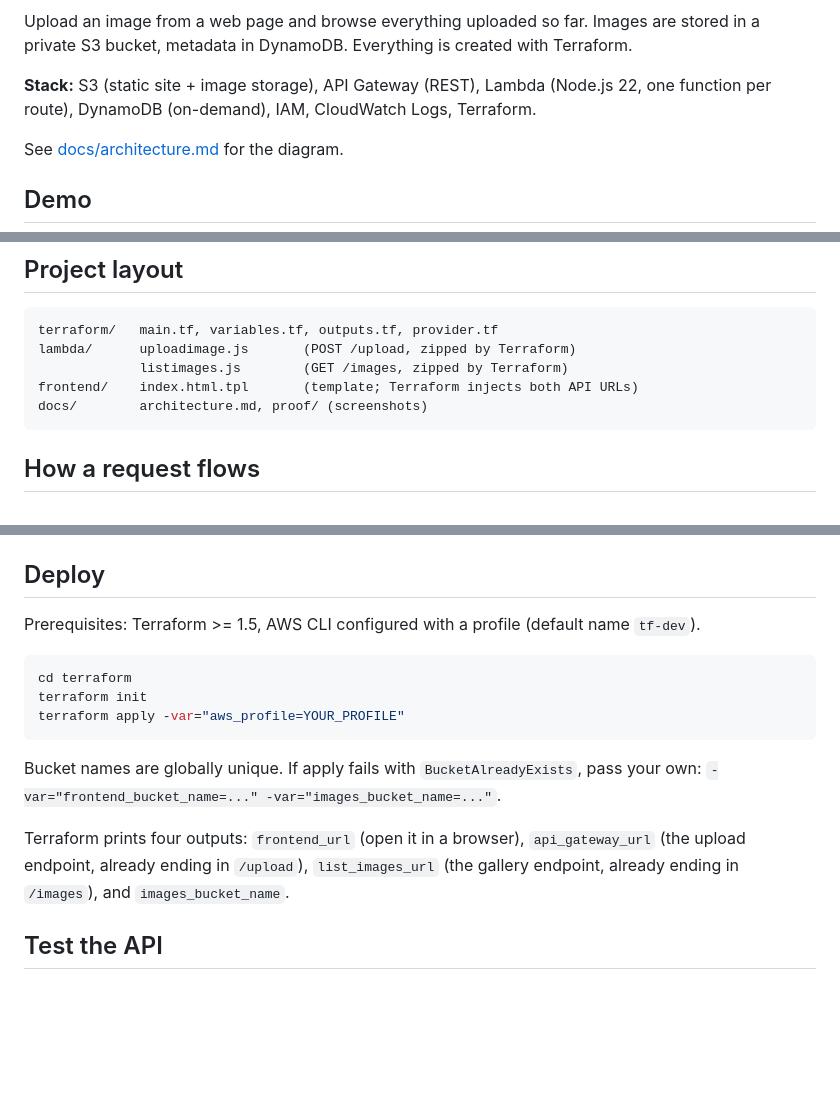
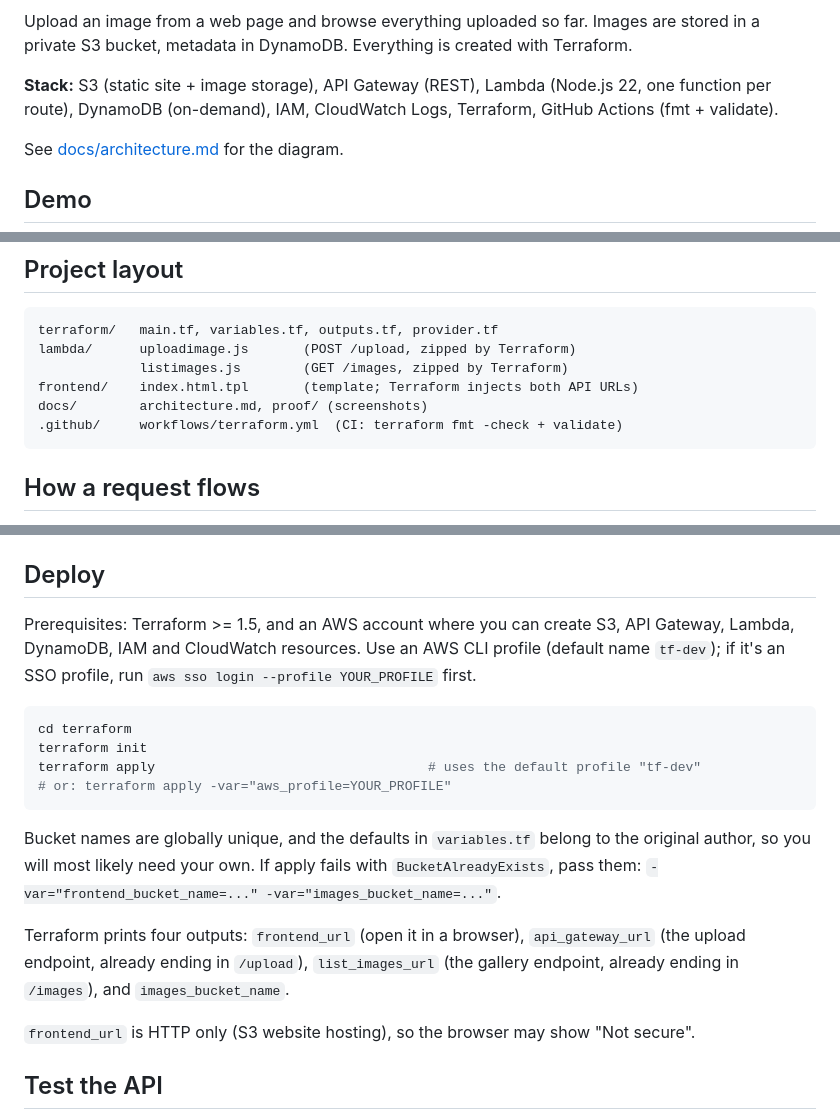
Before and after one commit to tvero1011/serverless-image-api, a Markdown page: readme.md, 3 parts joined by grey strips. GitHub-like rendering; blank space fills up the shorter version.

````diff
--- a/readme.md
+++ b/readme.md
@@ -4,7 +6,8 @@ Upload an image from a web page and browse everything uploaded so far. Images ar
 stored in a private S3 bucket, metadata in DynamoDB. Everything is created with Terraform.
 
 **Stack:** S3 (static site + image storage), API Gateway (REST), Lambda (Node.js 22,
-one function per route), DynamoDB (on-demand), IAM, CloudWatch Logs, Terraform.
+one function per route), DynamoDB (on-demand), IAM, CloudWatch Logs, Terraform,
+GitHub Actions (fmt + validate).
 
 See [docs/architecture.md](docs/architecture.md) for the diagram.
 
@@ -29,6 +32,7 @@ lambda/      uploadimage.js       (POST /upload, zipped by Terraform)
              listimages.js        (GET /images, zipped by Terraform)
 frontend/    index.html.tpl       (template; Terraform injects both API URLs)
 docs/        architecture.md, proof/ (screenshots)
+.github/     workflows/terraform.yml  (CI: terraform fmt -check + validate)
 ```
 
 ## How a request flows
@@ -51,20 +55,26 @@ docs/        architecture.md, proof/ (screenshots)
 
 ## Deploy
 
-Prerequisites: Terraform >= 1.5, AWS CLI configured with a profile (default name `tf-dev`).
+Prerequisites: Terraform >= 1.5, and an AWS account where you can create S3, API Gateway,
+Lambda, DynamoDB, IAM and CloudWatch resources. Use an AWS CLI profile (default name `tf-dev`);
+if it's an SSO profile, run `aws sso login --profile YOUR_PROFILE` first.
 
 ```bash
 cd terraform
 terraform init
-terraform apply -var="aws_profile=YOUR_PROFILE"
+terraform apply                                   # uses the default profile "tf-dev"
+# or: terraform apply -var="aws_profile=YOUR_PROFILE"
 ```
 
-Bucket names are globally unique. If apply fails with `BucketAlreadyExists`, pass your own:
+Bucket names are globally unique, and the defaults in `variables.tf` belong to the original
+author, so you will most likely need your own. If apply fails with `BucketAlreadyExists`, pass them:
 `-var="frontend_bucket_name=..." -var="images_bucket_name=..."`.
 
 Terraform prints four outputs: `frontend_url` (open it in a browser), `api_gateway_url`
 (the upload endpoint, already ending in `/upload`), `list_images_url` (the gallery endpoint,
 already ending in `/images`), and `images_bucket_name`.
+
+`frontend_url` is HTTP only (S3 website hosting), so the browser may show "Not secure".
 
 ## Test the API
 
````
Also changed, not shown: other parts of readme.md (+45 -6 lines).
